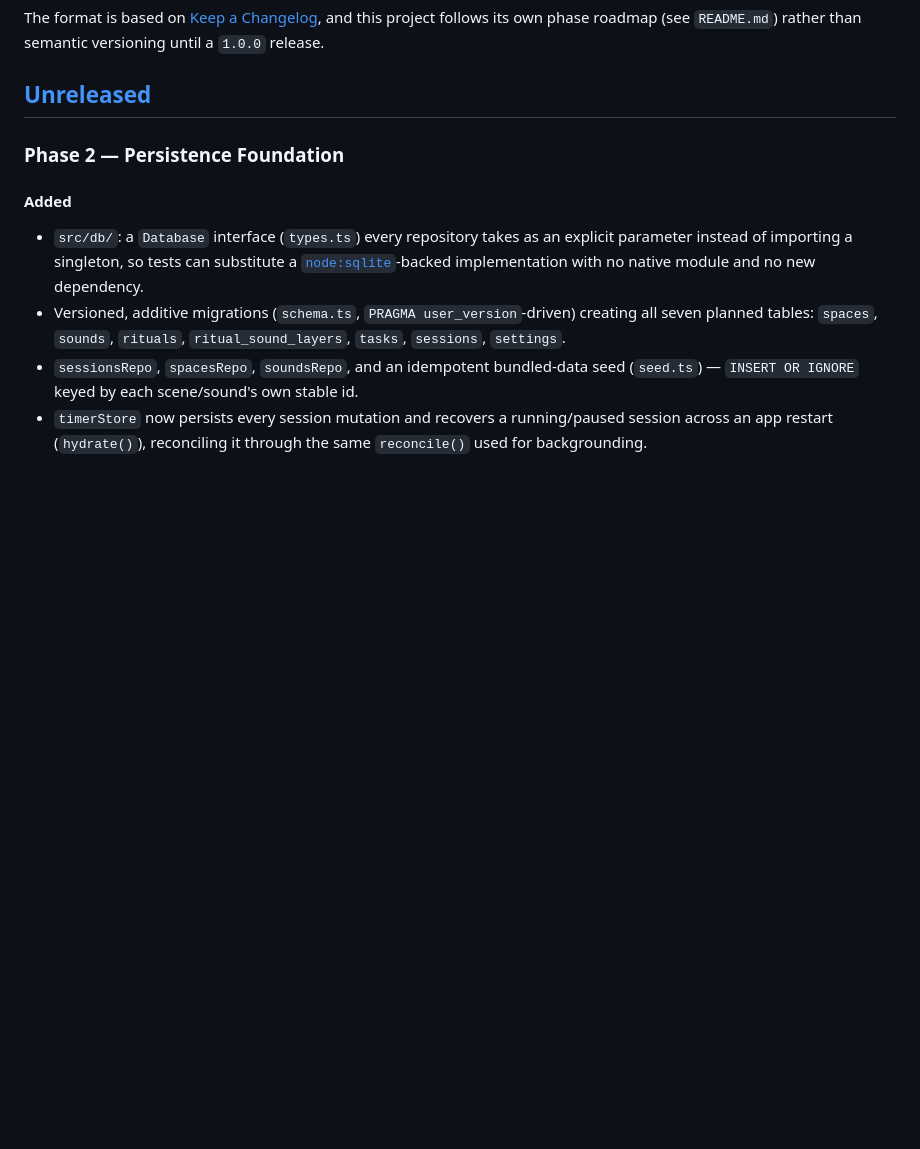
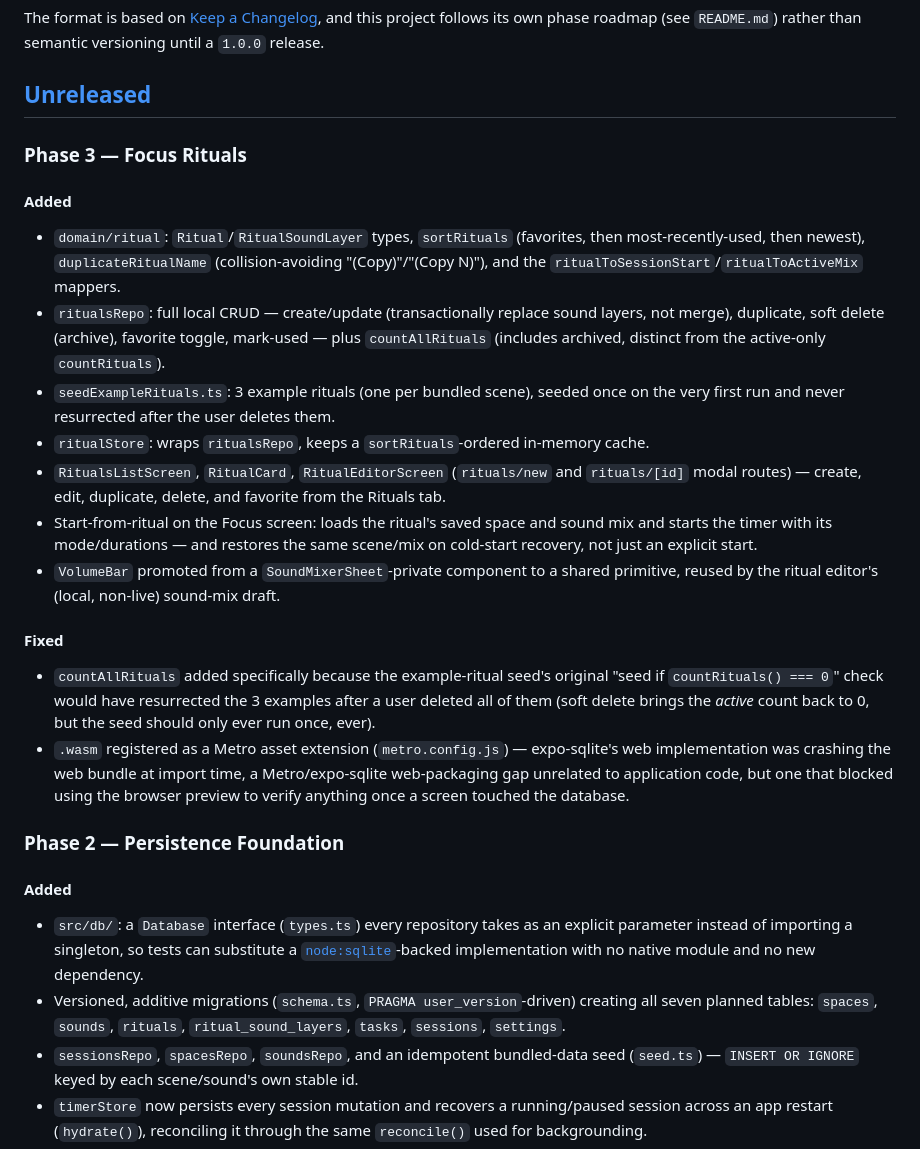
Before and after one commit to soyleremo3/focus-ritual, a Markdown page: CHANGELOG.md, the part around the change. Rendered like a GitHub page; blank space fills up the shorter version.

Commit message:
docs: add Phase 3 changelog entry

```diff
--- a/CHANGELOG.md
+++ b/CHANGELOG.md
@@ -7,6 +7,39 @@ and this project follows its own phase roadmap (see `README.md`) rather than
 semantic versioning until a `1.0.0` release.
 
 ## [Unreleased]
+
+### Phase 3 — Focus Rituals
+
+#### Added
+
+- `domain/ritual`: `Ritual`/`RitualSoundLayer` types, `sortRituals` (favorites, then
+  most-recently-used, then newest), `duplicateRitualName` (collision-avoiding
+  "(Copy)"/"(Copy N)"), and the `ritualToSessionStart`/`ritualToActiveMix` mappers.
+- `ritualsRepo`: full local CRUD — create/update (transactionally replace sound layers,
+  not merge), duplicate, soft delete (archive), favorite toggle, mark-used — plus
+  `countAllRituals` (includes archived, distinct from the active-only `countRituals`).
+- `seedExampleRituals.ts`: 3 example rituals (one per bundled scene), seeded once on the
+  very first run and never resurrected after the user deletes them.
+- `ritualStore`: wraps `ritualsRepo`, keeps a `sortRituals`-ordered in-memory cache.
+- `RitualsListScreen`, `RitualCard`, `RitualEditorScreen` (`rituals/new` and
+  `rituals/[id]` modal routes) — create, edit, duplicate, delete, and favorite from the
+  Rituals tab.
+- Start-from-ritual on the Focus screen: loads the ritual's saved space and sound mix and
+  starts the timer with its mode/durations — and restores the same scene/mix on
+  cold-start recovery, not just an explicit start.
+- `VolumeBar` promoted from a `SoundMixerSheet`-private component to a shared primitive,
+  reused by the ritual editor's (local, non-live) sound-mix draft.
+
+#### Fixed
+
+- `countAllRituals` added specifically because the example-ritual seed's original
+  "seed if `countRituals() === 0`" check would have resurrected the 3 examples after a
+  user deleted all of them (soft delete brings the *active* count back to 0, but the
+  seed should only ever run once, ever).
+- `.wasm` registered as a Metro asset extension (`metro.config.js`) — expo-sqlite's web
+  implementation was crashing the web bundle at import time, a Metro/expo-sqlite
+  web-packaging gap unrelated to application code, but one that blocked using the browser
+  preview to verify anything once a screen touched the database.
 
 ### Phase 2 — Persistence Foundation
 
```
